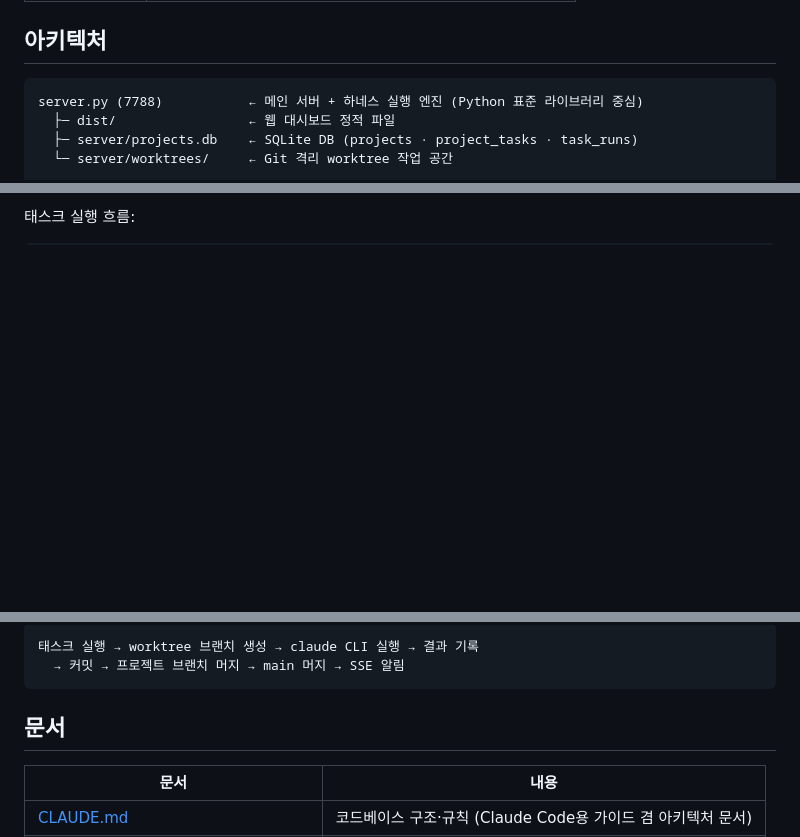
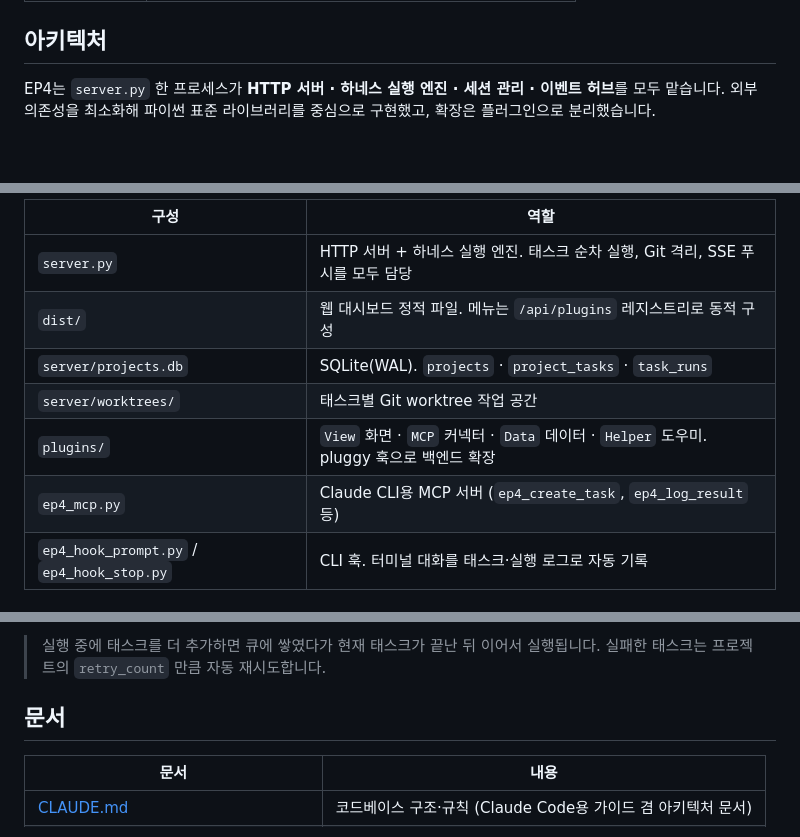
Before and after one commit to jbpark/EasyProject4, a Markdown page: README.md, 3 parts joined by grey strips. Drawn GitHub-style; blank space fills up the shorter version.

````diff
--- a/README.md
+++ b/README.md
@@ -126,9 +126,6 @@ conda 환경 생성부터 패키지 설치, 서버 기동까지 한 번에 처
 
 ## 아키텍처
 
-```
-server.py (7788)           ← 메인 서버 + 하네스 실행 엔진 (Python 표준 라이브러리 중심)
-  ├─ dist/                 ← 웹 대시보드 정적 파일
-  ├─ server/projects.db    ← SQLite DB (projects · project_tasks · task_runs)
-  └─ server/worktrees/     ← Git 격리 worktree 작업 공간
+EP4는 `server.py` 한 프로세스가 **HTTP 서버 · 하네스 실행 엔진 · 세션 관리 · 이벤트 허브**를 모두 맡습니다.
+외부 의존성을 최소화해 파이썬 표준 라이브러리를 중심으로 구현했고, 확장은 플러그인으로 분리했습니다.
 
@@ -140,4 +175,12 @@ ep4_hook_prompt.py / ep4_hook_stop.py  ← CLI 훅 (프롬프트/응답 자동
 ```
 
-태스크 실행 흐름:
+| 구성 | 역할 |
+|------|------|
+| `server.py` | HTTP 서버 + 하네스 실행 엔진. 태스크 순차 실행, Git 격리, SSE 푸시를 모두 담당 |
+| `dist/` | 웹 대시보드 정적 파일. 메뉴는 `/api/plugins` 레지스트리로 동적 구성 |
+| `server/projects.db` | SQLite(WAL). `projects` · `project_tasks` · `task_runs` |
+| `server/worktrees/` | 태스크별 Git worktree 작업 공간 |
+| `plugins/` | `View` 화면 · `MCP` 커넥터 · `Data` 데이터 · `Helper` 도우미. pluggy 훅으로 백엔드 확장 |
+| `ep4_mcp.py` | Claude CLI용 MCP 서버 (`ep4_create_task`, `ep4_log_result` 등) |
+| `ep4_hook_prompt.py` / `ep4_hook_stop.py` | CLI 훅. 터미널 대화를 태스크·실행 로그로 자동 기록 |
 
@@ -144,7 +220,7 @@ ep4_hook_prompt.py / ep4_hook_stop.py  ← CLI 훅 (프롬프트/응답 자동
 ```
-태스크 실행 → worktree 브랜치 생성 → claude CLI 실행 → 결과 기록
-  → 커밋 → 프로젝트 브랜치 머지 → main 머지 → SSE 알림
-```
+
+> 실행 중에 태스크를 더 추가하면 큐에 쌓였다가 현재 태스크가 끝난 뒤 이어서 실행됩니다.
+> 실패한 태스크는 프로젝트의 `retry_count` 만큼 자동 재시도합니다.
 
 ## 문서
 
````
Also changed, not shown: other parts of README.md (+76 -5 lines).
